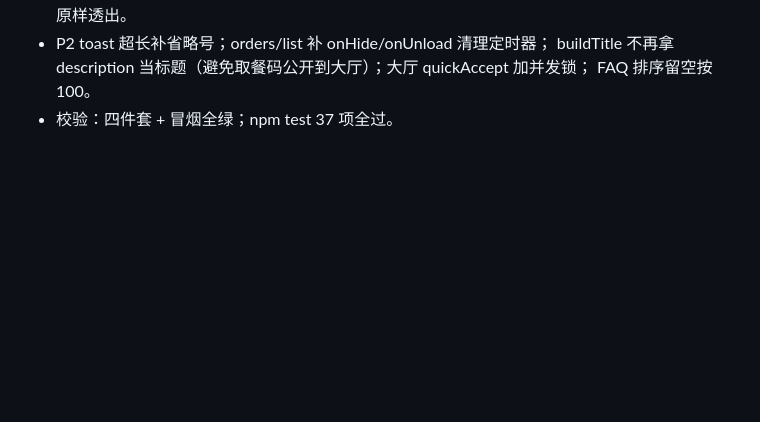
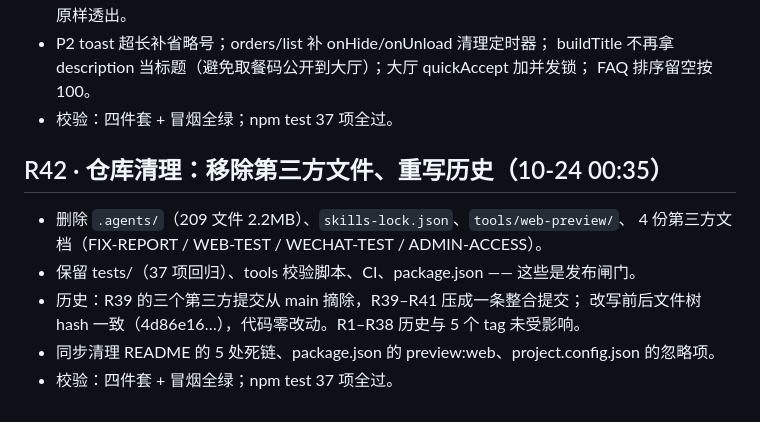
Before and after one commit to 1345463/campus-errand, a Markdown page: CHANGELOG.md, the part around the change. Rendered like a GitHub page; blank space fills up the shorter version.

```diff
--- a/CHANGELOG.md
+++ b/CHANGELOG.md
@@ -576,3 +576,13 @@ _提交时间：2026-10-23 16:50:00_
   buildTitle 不再拿 description 当标题（避免取餐码公开到大厅）；大厅 quickAccept 加并发锁；
   FAQ 排序留空按 100。
 - 校验：四件套 + 冒烟全绿；npm test 37 项全过。
+
+## R42 · 仓库清理：移除第三方文件、重写历史（10-24 00:35）
+
+- 删除 `.agents/`（209 文件 2.2MB）、`skills-lock.json`、`tools/web-preview/`、
+  4 份第三方文档（FIX-REPORT / WEB-TEST / WECHAT-TEST / ADMIN-ACCESS）。
+- 保留 tests/（37 项回归）、tools 校验脚本、CI、package.json —— 这些是发布闸门。
+- 历史：R39 的三个第三方提交从 main 摘除，R39–R41 压成一条整合提交；
+  改写前后文件树 hash 一致（4d86e16…），代码零改动。R1–R38 历史与 5 个 tag 未受影响。
+- 同步清理 README 的 5 处死链、package.json 的 preview:web、project.config.json 的忽略项。
+- 校验：四件套 + 冒烟全绿；npm test 37 项全过。
```
Also changed, not shown: README.md (+1 -1 lines), docs/ITERATIONS.md (+28 -4 lines).
